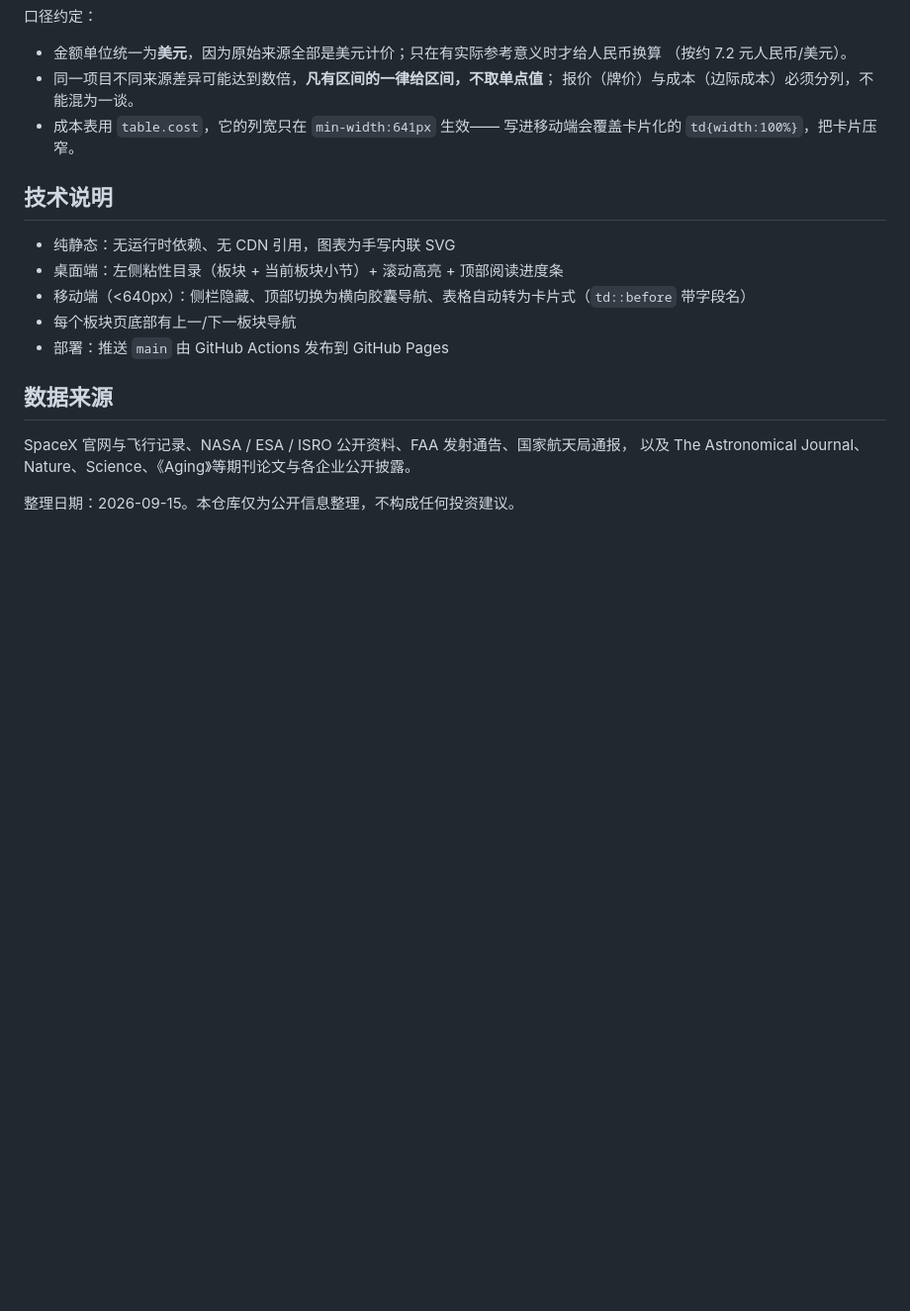
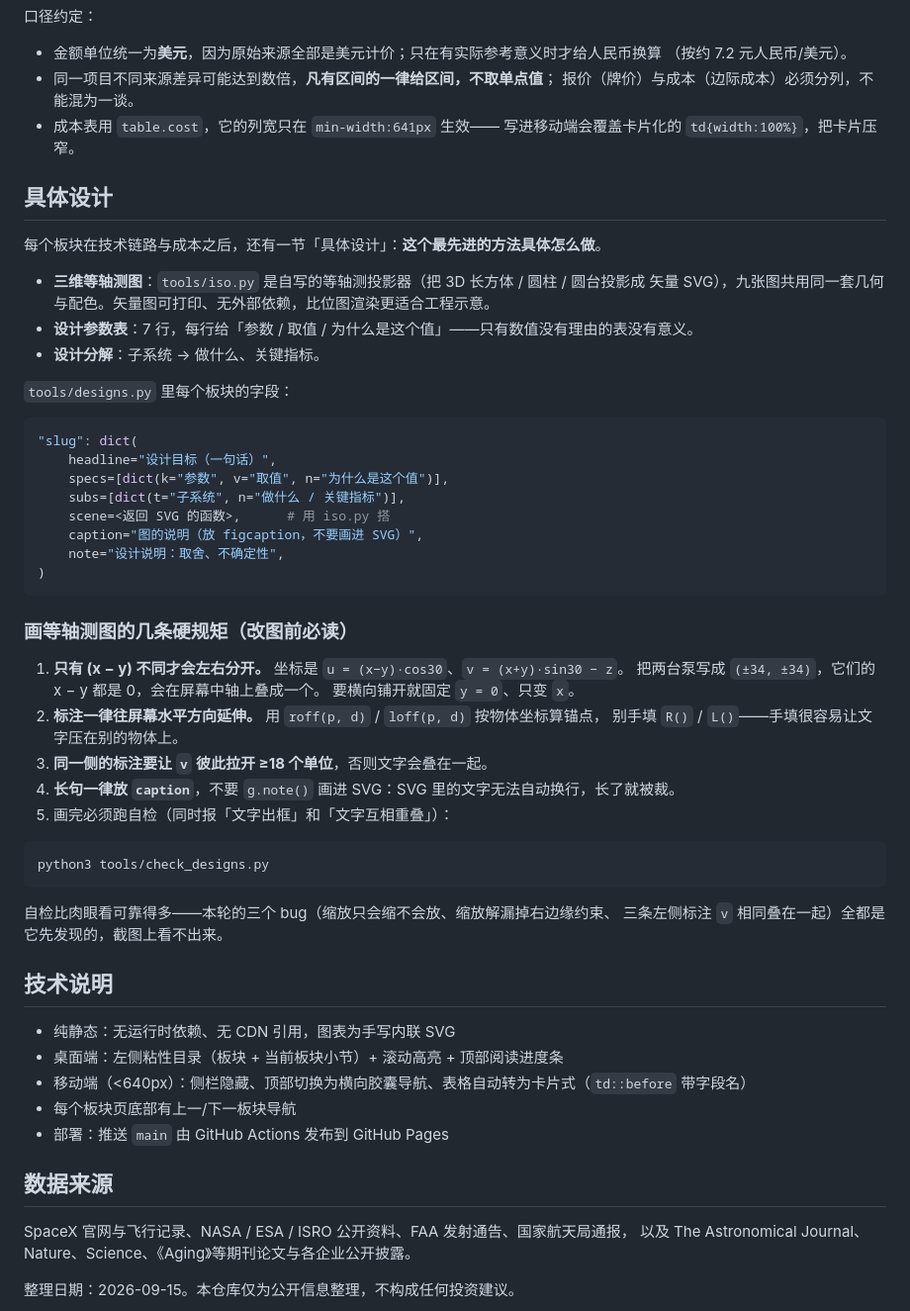
Before and after one commit to YYYcjj/spaceyyycjj, a Markdown page: README.md, the part around one of its changes. Shown at 99% size. GitHub-like rendering; blank space fills up the shorter version.

Commit message:
docs: 说明具体设计与三维图约定

````diff
--- a/README.md
+++ b/README.md
@@ -99,6 +112,46 @@ python3 tools/build.py
 - 成本表用 `table.cost`，它的列宽只在 `min-width:641px` 生效——
   写进移动端会覆盖卡片化的 `td{width:100%}`，把卡片压窄。
 
+## 具体设计
+
+每个板块在技术链路与成本之后，还有一节「具体设计」：**这个最先进的方法具体怎么做**。
+
+- **三维等轴测图**：`tools/iso.py` 是自写的等轴测投影器（把 3D 长方体 / 圆柱 / 圆台投影成
+  矢量 SVG），九张图共用同一套几何与配色。矢量图可打印、无外部依赖，比位图渲染更适合工程示意。
+- **设计参数表**：7 行，每行给「参数 / 取值 / 为什么是这个值」——只有数值没有理由的表没有意义。
+- **设计分解**：子系统 → 做什么、关键指标。
+
+`tools/designs.py` 里每个板块的字段：
+
+```python
+"slug": dict(
+    headline="设计目标（一句话）",
+    specs=[dict(k="参数", v="取值", n="为什么是这个值")],
+    subs=[dict(t="子系统", n="做什么 / 关键指标")],
+    scene=<返回 SVG 的函数>,      # 用 iso.py 搭
+    caption="图的说明（放 figcaption，不要画进 SVG）",
+    note="设计说明：取舍、不确定性",
+)
+```
+
+### 画等轴测图的几条硬规矩（改图前必读）
+
+1. **只有 (x − y) 不同才会左右分开。** 坐标是 `u = (x−y)·cos30`、`v = (x+y)·sin30 − z`。
+   把两台泵写成 `(±34, ±34)`，它们的 x − y 都是 0，会在屏幕中轴上叠成一个。
+   要横向铺开就固定 `y = 0`、只变 `x`。
+2. **标注一律往屏幕水平方向延伸。** 用 `roff(p, d)` / `loff(p, d)` 按物体坐标算锚点，
+   别手填 `R()` / `L()`——手填很容易让文字压在别的物体上。
+3. **同一侧的标注要让 `v` 彼此拉开 ≥18 个单位**，否则文字会叠在一起。
+4. **长句一律放 `caption`**，不要 `g.note()` 画进 SVG：SVG 里的文字无法自动换行，长了就被裁。
+5. 画完必须跑自检（同时报「文字出框」和「文字互相重叠」）：
+
+```bash
+python3 tools/check_designs.py
+```
+
+自检比肉眼看可靠得多——本轮的三个 bug（缩放只会缩不会放、缩放解漏掉右边缘约束、
+三条左侧标注 `v` 相同叠在一起）全都是它先发现的，截图上看不出来。
+
 ## 技术说明
 
 - 纯静态：无运行时依赖、无 CDN 引用，图表为手写内联 SVG
````
Also changed, not shown: other parts of README.md (+15 -2 lines).
